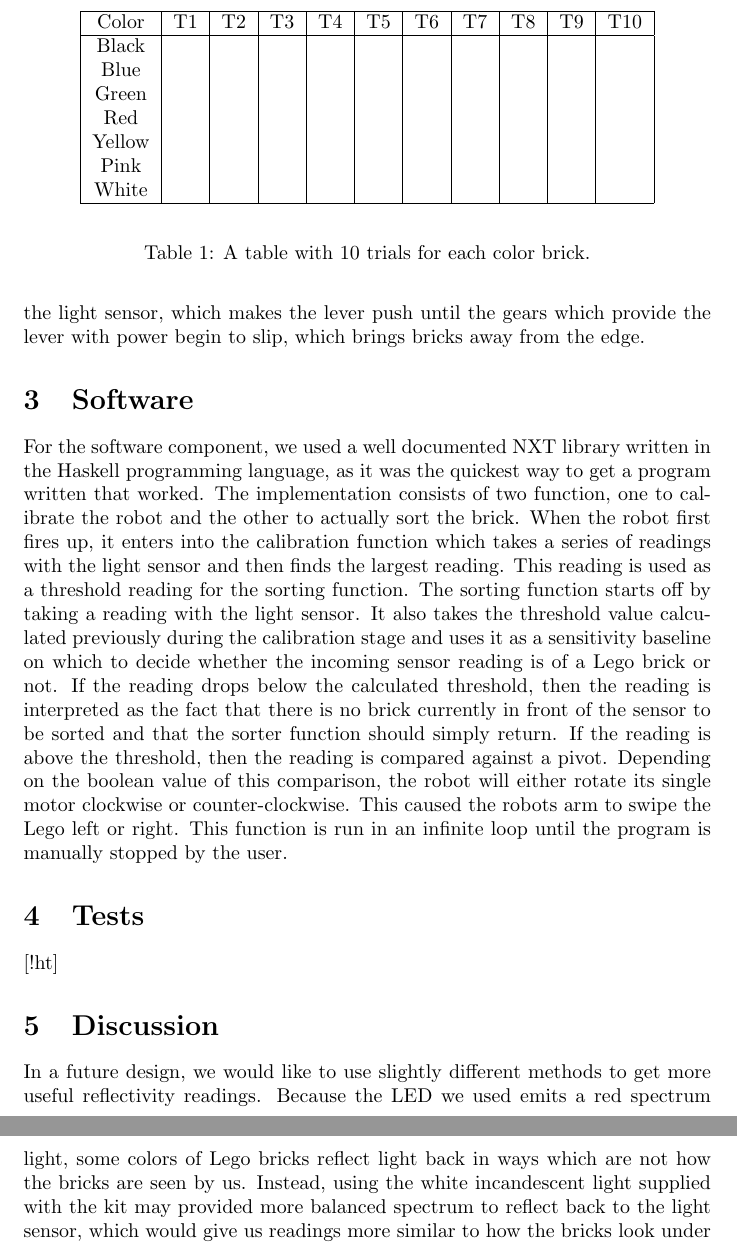
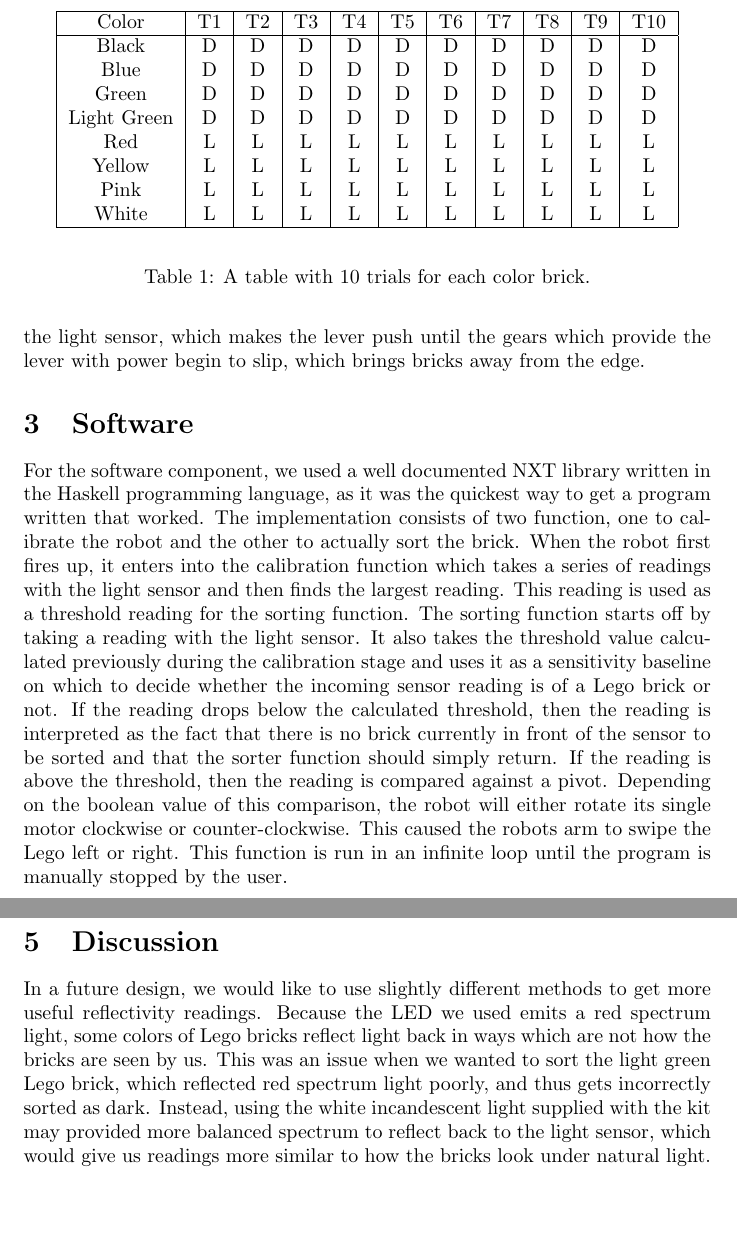
Before and after one commit to oldmanmike/robotics, a LaTeX document (docs/lab3.tex): two parts of pages 2 and 3 of 4, joined at a grey line, cut so that both start at the same text, the shorter picture padded with empty space. Compiled offline with pdfLaTeX.

Commit message:
updated table

```diff
--- a/docs/lab3.tex
+++ b/docs/lab3.tex
@@ -49,13 +49,14 @@ This function is run in an infinite loop until the program is manually stopped b
       \hline
       Color   & T1 & T2 & T3 & T4 & T5 & T6 & T7 & T8 & T9 & T10 \\
       \hline
-      Black   &    &    &    &    &    &    &    &    &    &     \\
-      Blue    &    &    &    &    &    &    &    &    &    &     \\
-      Green   &    &    &    &    &    &    &    &    &    &     \\
-      Red     &    &    &    &    &    &    &    &    &    &     \\
-      Yellow  &    &    &    &    &    &    &    &    &    &     \\
-      Pink    &    &    &    &    &    &    &    &    &    &     \\
-      White   &    &    &    &    &    &    &    &    &    &     \\
+      Black   &   D &  D  &  D  &  D  &  D  &  D  &  D  &  D  &  D  &  D   \\
+      Blue    & D   &  D  &  D  &  D  &  D  &  D  &  D  &  D  &  D  &  D   \\
+      Green   &  D  &  D  &  D  &  D  &  D  &  D  & D   &  D  & D   &  D   \\
+ Light Green  &  D  & D   &  D  &  D  &  D  &  D  &  D  &  D  & D   &  D   \\
+      Red     &  L  & L   &   L &  L  &  L  &  L  &  L  &  L  & L   &  L   \\
+      Yellow  & L   &  L  & L   & L   &  L  & L   & L   &  L  & L   &  L   \\
+      Pink    & L   &  L  & L   & L   & L   &  L  &  L  & L   & L   &  L   \\
+      White   &  L  &  L  & L   & L   &  L  & L   &  L  &  L  &  L  &  L   \\
       \hline
     \end{tabular}
   \end{center}
@@ -65,6 +66,7 @@ This function is run in an infinite loop until the program is manually stopped b
 \section{Discussion}
 In a future design, we would like to use slightly different methods to get more useful reflectivity readings.
 Because the LED we used emits a red spectrum light, some colors of Lego bricks reflect light back in ways which are not how the bricks are seen by us.
+This was an issue when we wanted to sort the light green Lego brick, which reflected red spectrum light poorly, and thus gets incorrectly sorted as dark.
 Instead, using the white incandescent light supplied with the kit may provided more balanced spectrum to reflect back to the light sensor, which would give us readings more similar to how the bricks look under natural light.
 Another change to make to the methods involving the light sensor would be to continue to sample ambient readings throughout the sorting process.
 Instead of relying on only an initial sampling, additional samples of ambient light could be taken when bricks are not in front of the sensor.
```
